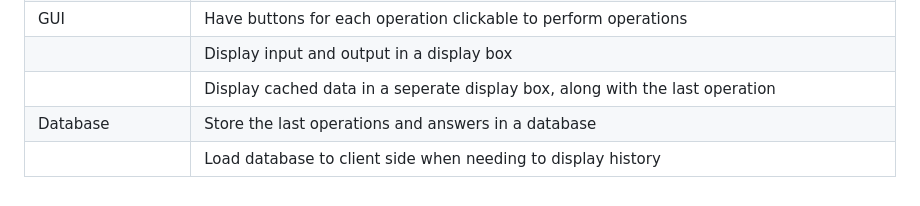
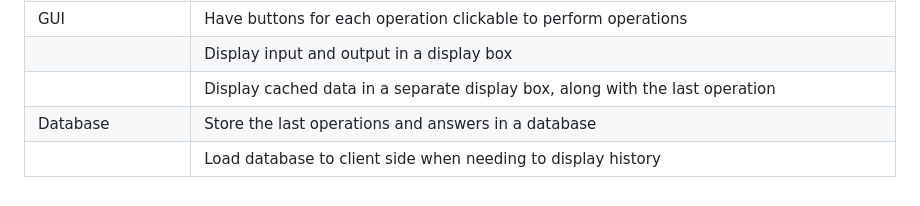
Before and after one commit to catsums/imy772-workshop, a Markdown page: README.md, the part around the change. Drawn GitHub-style.

```diff
--- a/README.md
+++ b/README.md
@@ -21,6 +21,6 @@
 |                       | Clear button to clear cache storage                                                                                           |
 | GUI                   | Have buttons for each operation clickable to perform operations                                                               |
 |                       | Display input and output in a display box                                                                                     |
-|                       | Display cached data in a seperate display box, along with the last operation                                                  |
+|                       | Display cached data in a separate display box, along with the last operation                                                  |
 | Database              | Store the last operations and answers in a database                                                                           |
 |                       | Load database to client side when needing to display history                                                                  |
```
